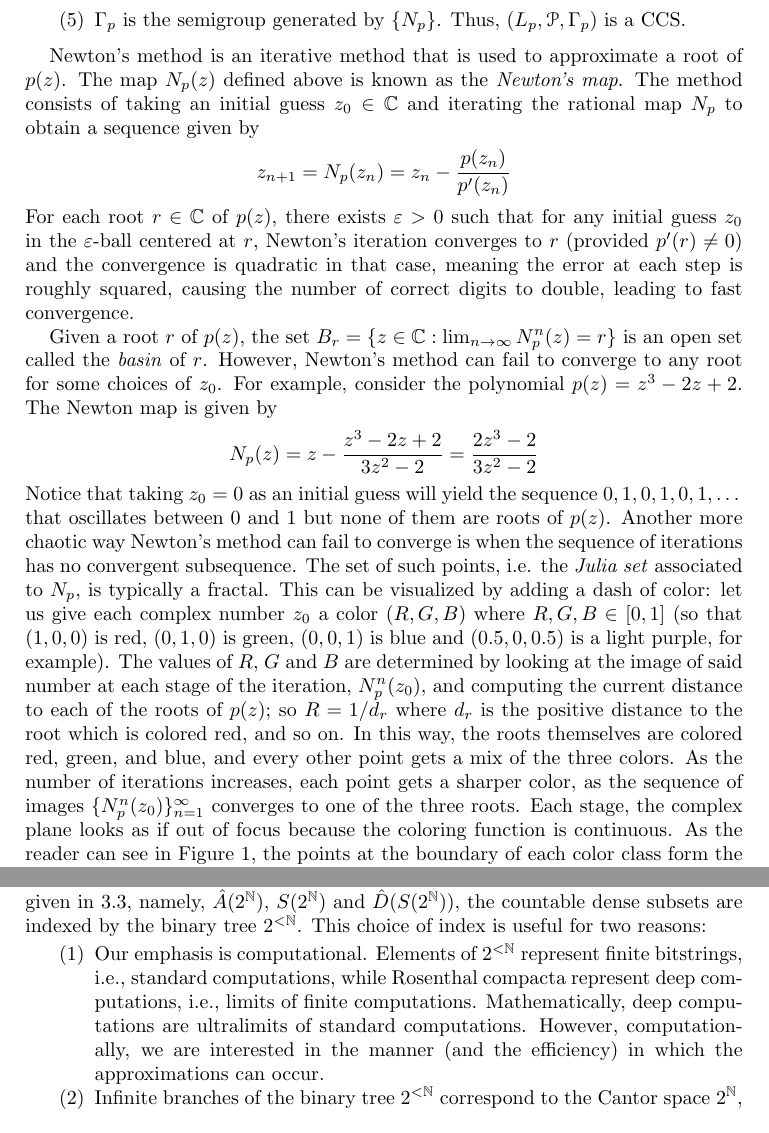
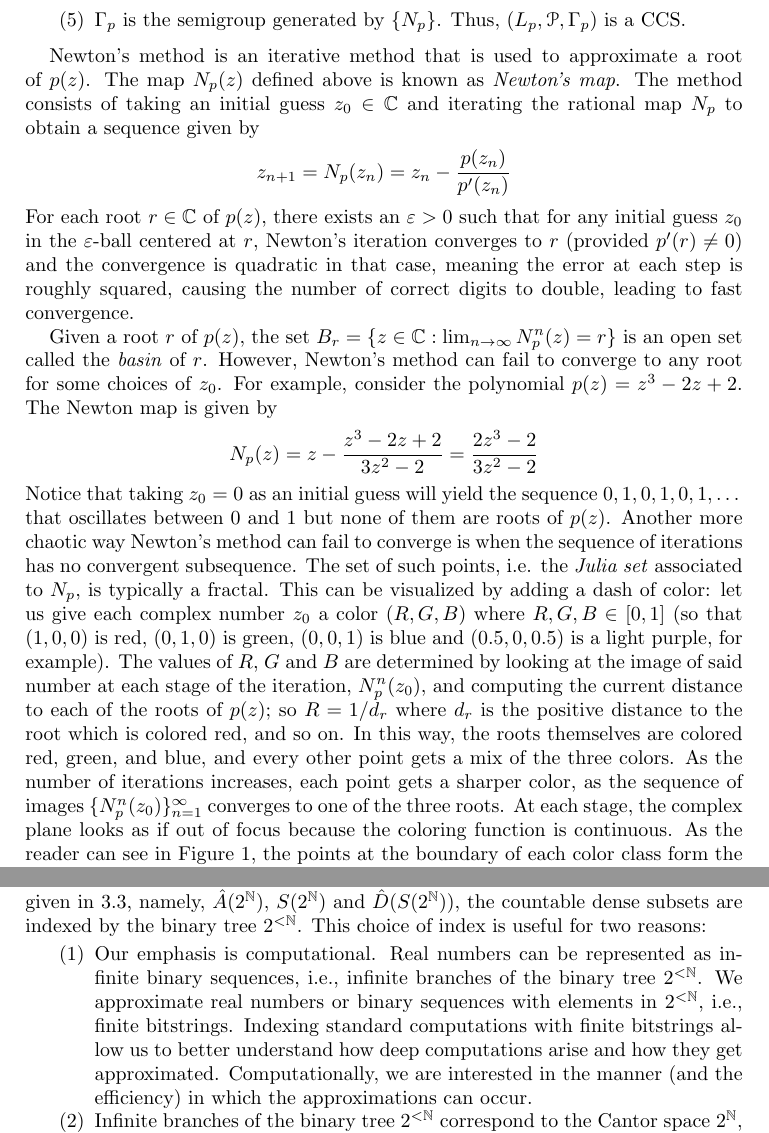
Before and after one commit to tonamatos/DeepComputationsNIP, a LaTeX paper (ComplexityViaTopology.tex): two parts of pages 15 and 23 of 31, joined at a grey line, cut so that both start at the same text. Compiled offline with pdfLaTeX.

Commit message:
Frank's comments on sections 2 and 3 ComplexityViaTopology.tex

```diff
--- a/ComplexityViaTopology.tex
+++ b/ComplexityViaTopology.tex
@@ -734,10 +734,10 @@ We say that $(L_p,\mathcal{P},\Gamma_p)$ is \emph{Newton's method for $p(z)$} if
 \end{rems}
 
 Newton's method is an iterative method that is used to approximate a root of $p(z)$.
-The map $N_p(z)$ defined above is known as the \emph{Newton's map}.
+The map $N_p(z)$ defined above is known as \emph{Newton's map}.
 The method consists of taking an initial guess $z_0\in\mathbb{C}$ and iterating the rational map $N_p$ to obtain a sequence given by
 $$z_{n+1}=N_p(z_n)=z_n-\frac{p(z_n)}{p'(z_n)}$$
-For each root $r\in\mathbb{C}$ of $p(z)$, there exists $\varepsilon>0$ such that for any initial guess $z_0$ in the $\varepsilon$-ball centered at $r$, Newton's iteration converges to $r$ (provided $p'(r)\neq 0$) and the convergence is quadratic in that case, meaning the error at each step is roughly squared, causing the number of correct digits to double, leading to fast convergence.
+For each root $r\in\mathbb{C}$ of $p(z)$, there exists an $\varepsilon>0$ such that for any initial guess $z_0$ in the $\varepsilon$-ball centered at $r$, Newton's iteration converges to $r$ (provided $p'(r)\neq 0$) and the convergence is quadratic in that case, meaning the error at each step is roughly squared, causing the number of correct digits to double, leading to fast convergence.
 
 Given a root $r$ of $p(z)$, the set $B_r=\{z\in\mathbb{C}:\lim_{n\rightarrow\infty}N_p^n(z)=r\}$ is an open set called the \emph{basin} of $r$.
 However, Newton's method can fail to converge to any root for some choices of $z_0$.
@@ -752,7 +752,7 @@ let us give each complex number $z_0$ a color $(R,G,B)$ where $R,G,B\in[0,1]$ (s
 The values of $R$, $G$ and $B$ are determined by looking at the image of said number at each stage of the iteration, $N_p^n(z_0)$, and computing the current distance to each of the roots of $p(z)$; so $R=1/d_r$ where $d_r$ is the positive distance to the root which is colored red, and so on.
 In this way, the roots themselves are colored red, green, and blue, and every other point gets a mix of the three colors.
 As the number of iterations increases, each point gets a sharper color, as the sequence of images $\{N_p^n(z_0)\}_{n=1}^\infty$ converges to one of the three roots.
-Each stage, the complex plane looks as if out of focus because the coloring function is continuous.
+At each stage, the complex plane looks as if out of focus because the coloring function is continuous.
 As the reader can see in Figure~\ref{fig:newton}, the points at the boundary of each color class form the famous Newton fractal (of which, interestingly, Newton was unaware).
 
 \begin{figure}[htbp]
@@ -1220,9 +1223,10 @@ This choice of index is useful for two reasons:
 \begin{enumerate}
 \item
 Our emphasis is computational.
-Elements of $2^{<\mathbb{N}}$ represent finite bitstrings, i.e., standard computations, while Rosenthal compacta represent deep computations, i.e., limits of finite computations.
-Mathematically, deep computations are ultralimits of standard computations.
-However, computationally, we are interested in the manner (and the efficiency) in which the approximations can occur.
+Real numbers can be represented as infinite binary sequences, i.e., infinite branches of the binary tree $2^{<\mathbb{N}}$.
+We approximate real numbers or binary sequences with elements in $2^{<\mathbb{N}}$, i.e., finite bitstrings.
+Indexing standard computations with finite bitstrings allow us to better understand how deep computations arise and how they get approximated.
+Computationally, we are interested in the manner (and the efficiency) in which the approximations can occur.
 \item
 Infinite branches of the binary tree $2^{<\mathbb{N}}$ correspond to the Cantor space $2^{\mathbb{N}}$, the canonical perfect set (in the sense that any Polish space with no isolated points contains a copy of $2^{\mathbb{N}}$).
 The use of infinite dimensional Ramsey theory for trees (pioneered by the work of James D. Halpern, Hans L\" auchli in \cite{halpern1966partition} and also Keith Milliken in \cite{milliken1981partition}, and Alain Louveau, Saharon Shelah, Boban Velickovic in \cite{louveau_shelah_velickovic_1993}) and perfect sets (Fred Galvin and Andreas Blass in \cite{Blass1981}, Arnold W. Miller in \cite{miller1989infinite}, and Stevo Todorčević in \cite{Todorcevic_1999_CompactSubsetsBaire}) allowed S.A. Argyros, P. Dodos and V. Kanellopoulos in \cite{argyros2008rosenthal} to obtain an improved version of Theorem \ref{T:Todorcevic trichotomy}.
```
Also changed, not shown: ComplexityViaTopology.tex (5 more changed lines).
